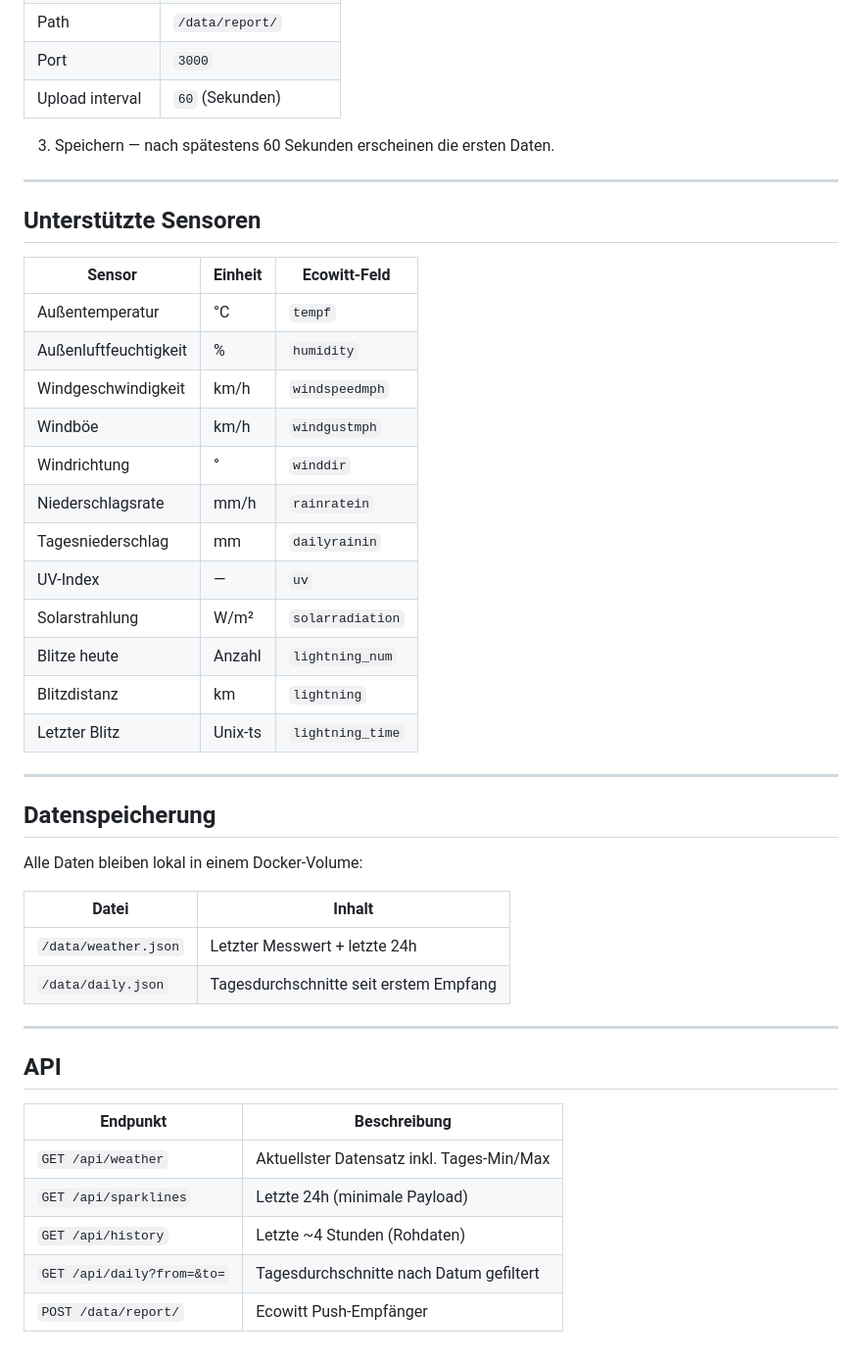
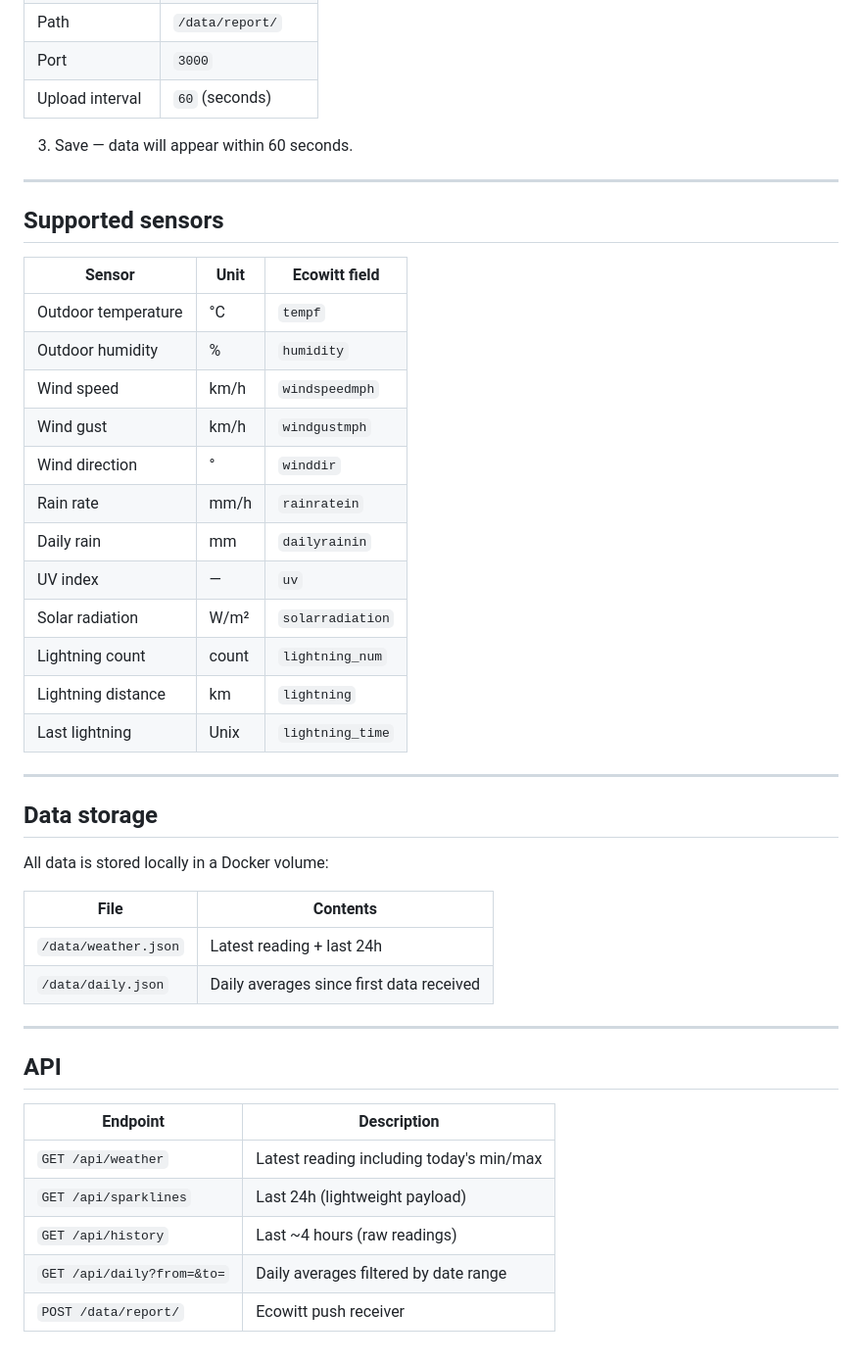
Before and after one commit to 0xvisualiris/weather-dashboard, a Markdown page: README.md, the part around one of its changes. Shown at 98% size. GitHub-like rendering.

```diff
--- a/README.md
+++ b/README.md
@@ -74,47 +74,47 @@ Für externen Zugriff (z. B. für Nachbarn) einfach einen Reverse-Proxy-Eintrag
 | Path              | `/data/report/`          |
 | Port              | `3000`                   |
-| Upload interval   | `60` (Sekunden)          |
+| Upload interval   | `60` (seconds)           |
 
-3. Speichern — nach spätestens 60 Sekunden erscheinen die ersten Daten.
+3. Save — data will appear within 60 seconds.
 
 ---
 
-## Unterstützte Sensoren
+## Supported sensors
 
-| Sensor                  | Einheit | Ecowitt-Feld      |
-|-------------------------|---------|-------------------|
-| Außentemperatur         | °C      | `tempf`           |
-| Außenluftfeuchtigkeit   | %       | `humidity`        |
-| Windgeschwindigkeit     | km/h    | `windspeedmph`    |
-| Windböe                 | km/h    | `windgustmph`     |
-| Windrichtung            | °       | `winddir`         |
-| Niederschlagsrate       | mm/h    | `rainratein`      |
-| Tagesniederschlag       | mm      | `dailyrainin`     |
-| UV-Index                | —       | `uv`              |
-| Solarstrahlung          | W/m²    | `solarradiation`  |
-| Blitze heute            | Anzahl  | `lightning_num`   |
-| Blitzdistanz            | km      | `lightning`       |
-| Letzter Blitz           | Unix-ts | `lightning_time`  |
+| Sensor               | Unit  | Ecowitt field     |
+|----------------------|-------|-------------------|
+| Outdoor temperature  | °C    | `tempf`           |
+| Outdoor humidity     | %     | `humidity`        |
+| Wind speed           | km/h  | `windspeedmph`    |
+| Wind gust            | km/h  | `windgustmph`     |
+| Wind direction       | °     | `winddir`         |
+| Rain rate            | mm/h  | `rainratein`      |
+| Daily rain           | mm    | `dailyrainin`     |
+| UV index             | —     | `uv`              |
+| Solar radiation      | W/m²  | `solarradiation`  |
+| Lightning count      | count | `lightning_num`   |
+| Lightning distance   | km    | `lightning`       |
+| Last lightning       | Unix  | `lightning_time`  |
 
 ---
 
-## Datenspeicherung
+## Data storage
 
-Alle Daten bleiben lokal in einem Docker-Volume:
+All data is stored locally in a Docker volume:
 
-| Datei                | Inhalt                                 |
-|----------------------|----------------------------------------|
-| `/data/weather.json` | Letzter Messwert + letzte 24h          |
-| `/data/daily.json`   | Tagesdurchschnitte seit erstem Empfang |
+| File                 | Contents                                    |
+|----------------------|---------------------------------------------|
+| `/data/weather.json` | Latest reading + last 24h                   |
+| `/data/daily.json`   | Daily averages since first data received    |
 
 ---
 
 ## API
 
-| Endpunkt                   | Beschreibung                               |
-|----------------------------|--------------------------------------------|
-| `GET /api/weather`         | Aktuellster Datensatz inkl. Tages-Min/Max  |
-| `GET /api/sparklines`      | Letzte 24h (minimale Payload)              |
-| `GET /api/history`         | Letzte ~4 Stunden (Rohdaten)               |
-| `GET /api/daily?from=&to=` | Tagesdurchschnitte nach Datum gefiltert    |
-| `POST /data/report/`       | Ecowitt Push-Empfänger                     |
+| Endpoint                   | Description                                  |
+|----------------------------|----------------------------------------------|
+| `GET /api/weather`         | Latest reading including today's min/max     |
+| `GET /api/sparklines`      | Last 24h (lightweight payload)               |
+| `GET /api/history`         | Last ~4 hours (raw readings)                 |
+| `GET /api/daily?from=&to=` | Daily averages filtered by date range        |
+| `POST /data/report/`       | Ecowitt push receiver                        |
```
Also changed, not shown: other parts of README.md (+29 -29 lines).
